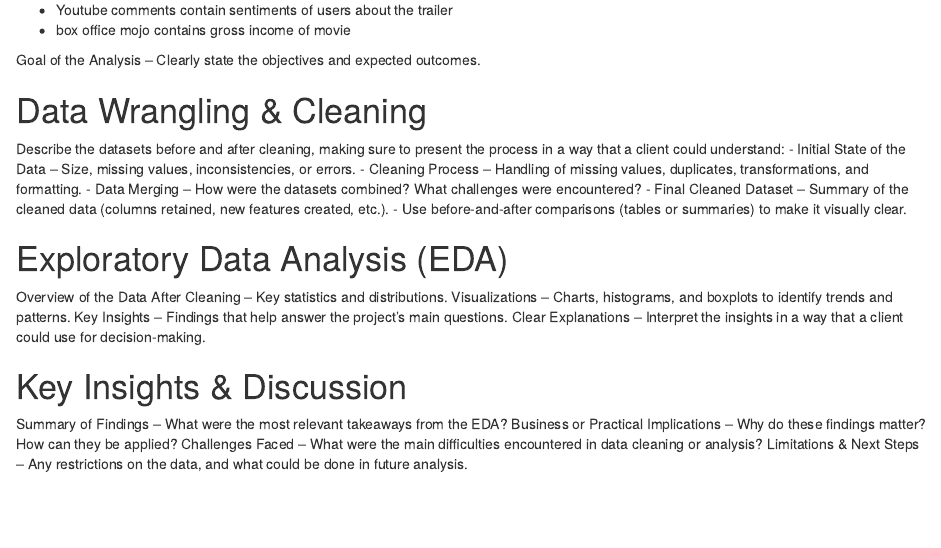
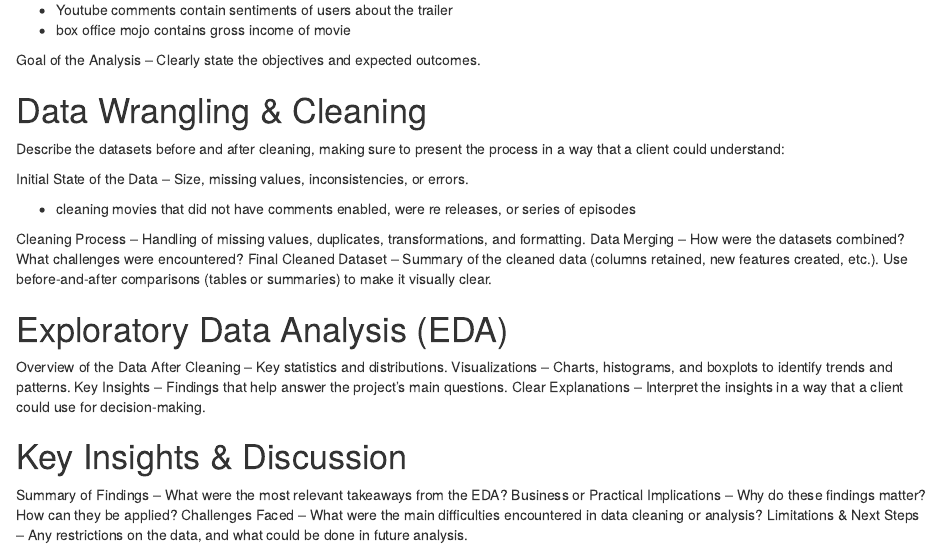
Before and after one commit to thomas-stranick-RU/DW-Project, an R Markdown document (Guo_Stranick_Project_Report.Rmd): the page in a window 1100 px wide, from 710 px down. Rendered offline with R 4.5, knitr and Pandoc, with nearby package versions.

```diff
--- a/Guo_Stranick_Project_Report.Rmd
+++ b/Guo_Stranick_Project_Report.Rmd
@@ -60,11 +60,16 @@
 # Data Wrangling & Cleaning
 
 Describe the datasets before and after cleaning, making sure to present the process in a way that a client could understand:
-- Initial State of the Data – Size, missing values, inconsistencies, or errors.
-- Cleaning Process – Handling of missing values, duplicates, transformations, and formatting.
-- Data Merging – How were the datasets combined? What challenges were encountered?
-- Final Cleaned Dataset – Summary of the cleaned data (columns retained, new features created, etc.).
-- Use before-and-after comparisons (tables or summaries) to make it visually clear.
+
+Initial State of the Data – Size, missing values, inconsistencies, or errors.
+
+- cleaning movies that did not have comments enabled, were re releases, or series of episodes
+
+
+Cleaning Process – Handling of missing values, duplicates, transformations, and formatting.
+Data Merging – How were the datasets combined? What challenges were encountered?
+Final Cleaned Dataset – Summary of the cleaned data (columns retained, new features created, etc.).
+Use before-and-after comparisons (tables or summaries) to make it visually clear.
 
 # Exploratory Data Analysis (EDA)
 
```
Also changed, not shown: DWProj.R (+7 -5 lines), Data Wrangling Project.xlsx.
